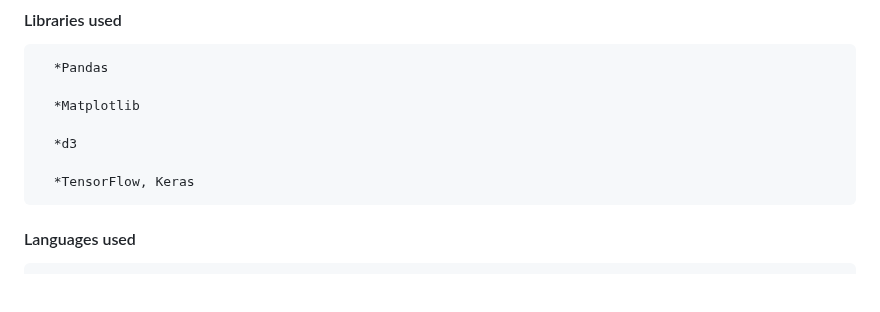
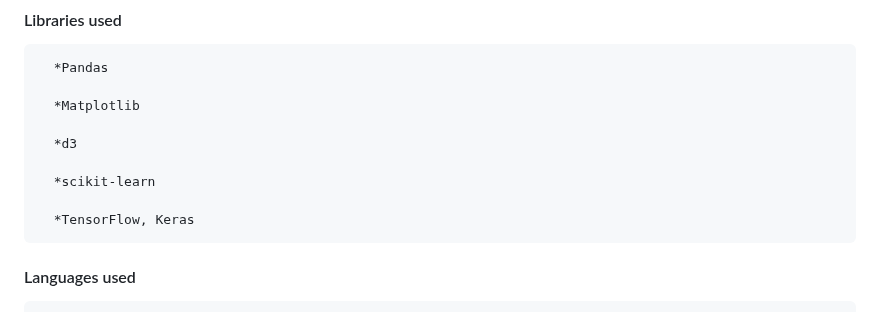
Before and after one commit to anna2023471/stroke_predictor, a Markdown page: README.md, the part around the change. Drawn GitHub-style; blank space fills up the shorter version.

```diff
--- a/README.md
+++ b/README.md
@@ -128,6 +128,8 @@ Pressing the "Clear" button resets the form to blank.
 
       *d3
 
+      *scikit-learn
+
       *TensorFlow, Keras
 
 #### Languages used
```
